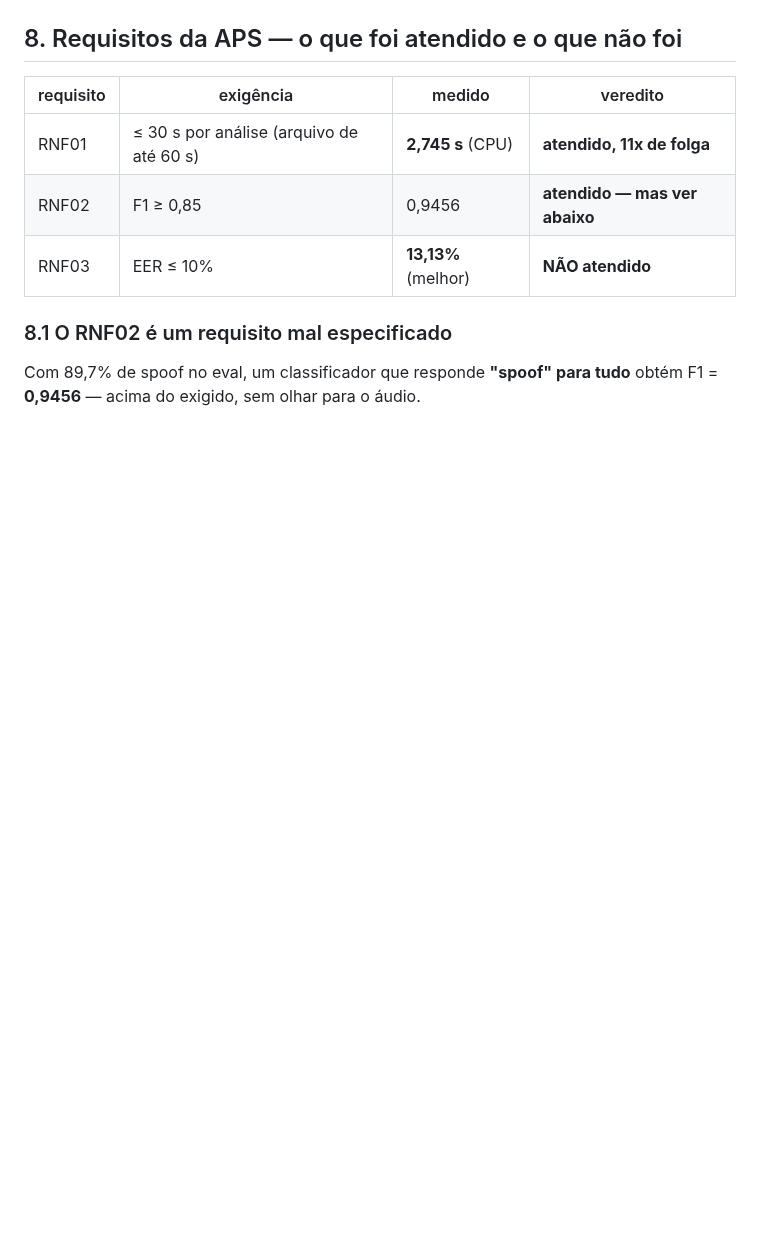
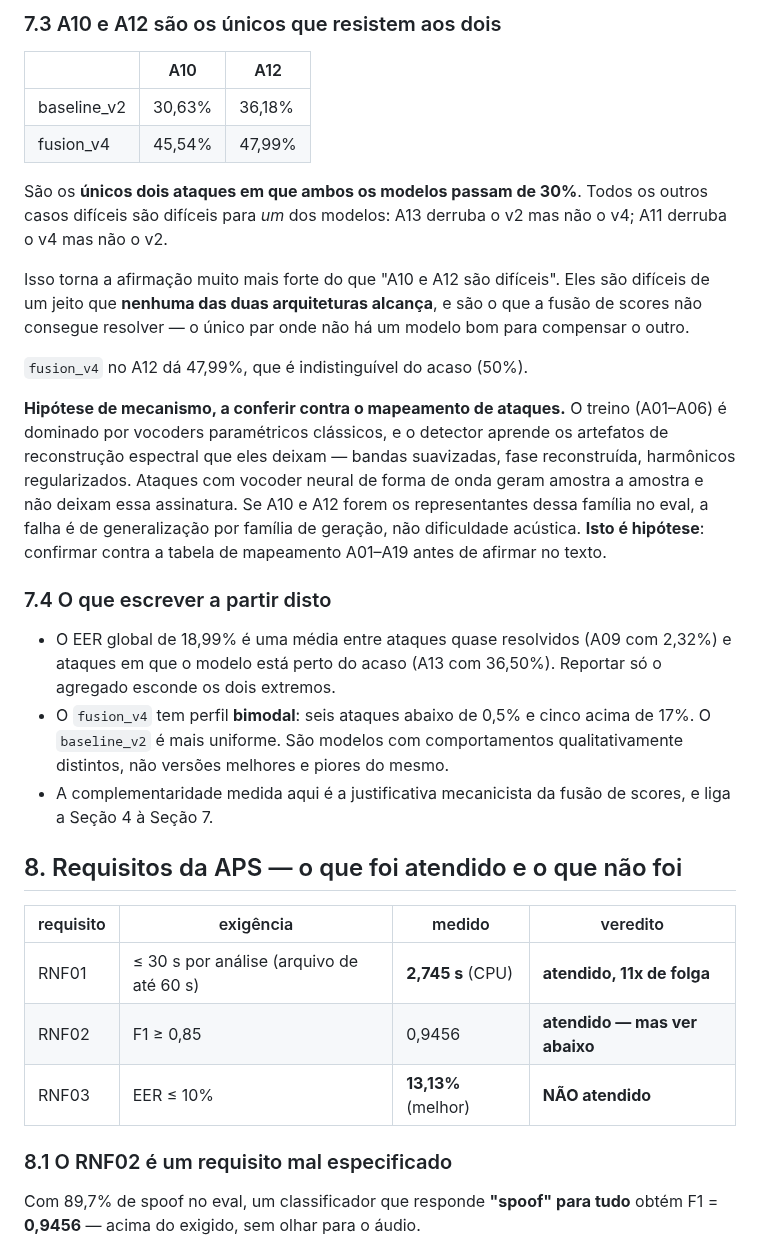
Before and after one commit to bert-0/DeepFakeAudioDetec, a Markdown page: ml/docs/RESUMO_TCC.md, the part around one of its changes. Drawn GitHub-style; blank space fills up the shorter version.

```diff
--- a/ml/docs/RESUMO_TCC.md
+++ b/ml/docs/RESUMO_TCC.md
@@ -242,3 +291,41 @@ acaso.
+### 7.3 A10 e A12 são os únicos que resistem aos dois
+
+| | A10 | A12 |
+|---|---|---|
+| baseline_v2 | 30,63% | 36,18% |
+| fusion_v4 | 45,54% | 47,99% |
+
+São os **únicos dois ataques em que ambos os modelos passam de 30%**. Todos os
+outros casos difíceis são difíceis para *um* dos modelos: A13 derruba o v2 mas
+não o v4; A11 derruba o v4 mas não o v2.
+
+Isso torna a afirmação muito mais forte do que "A10 e A12 são difíceis". Eles
+são difíceis de um jeito que **nenhuma das duas arquiteturas alcança**, e são
+o que a fusão de scores não consegue resolver — o único par onde não há um
+modelo bom para compensar o outro.
+
+`fusion_v4` no A12 dá 47,99%, que é indistinguível do acaso (50%).
+
+**Hipótese de mecanismo, a conferir contra o mapeamento de ataques.** O treino
+(A01–A06) é dominado por vocoders paramétricos clássicos, e o detector aprende
+os artefatos de reconstrução espectral que eles deixam — bandas suavizadas,
+fase reconstruída, harmônicos regularizados. Ataques com vocoder neural de
+forma de onda geram amostra a amostra e não deixam essa assinatura. Se A10 e
+A12 forem os representantes dessa família no eval, a falha é de generalização
+por família de geração, não dificuldade acústica. **Isto é hipótese**: confirmar
+contra a tabela de mapeamento A01–A19 antes de afirmar no texto.
+
+### 7.4 O que escrever a partir disto
+
+- O EER global de 18,99% é uma média entre ataques quase resolvidos (A09 com
+  2,32%) e ataques em que o modelo está perto do acaso (A13 com 36,50%).
+  Reportar só o agregado esconde os dois extremos.
+- O `fusion_v4` tem perfil **bimodal**: seis ataques abaixo de 0,5% e cinco
+  acima de 17%. O `baseline_v2` é mais uniforme. São modelos com
+  comportamentos qualitativamente distintos, não versões melhores e piores do
+  mesmo.
+- A complementaridade medida aqui é a justificativa mecanicista da fusão de
+  scores, e liga a Seção 4 à Seção 7.
 
 ## 8. Requisitos da APS — o que foi atendido e o que não foi
 
```
Also changed, not shown: other parts of ml/docs/RESUMO_TCC.md (+71 -22 lines).
